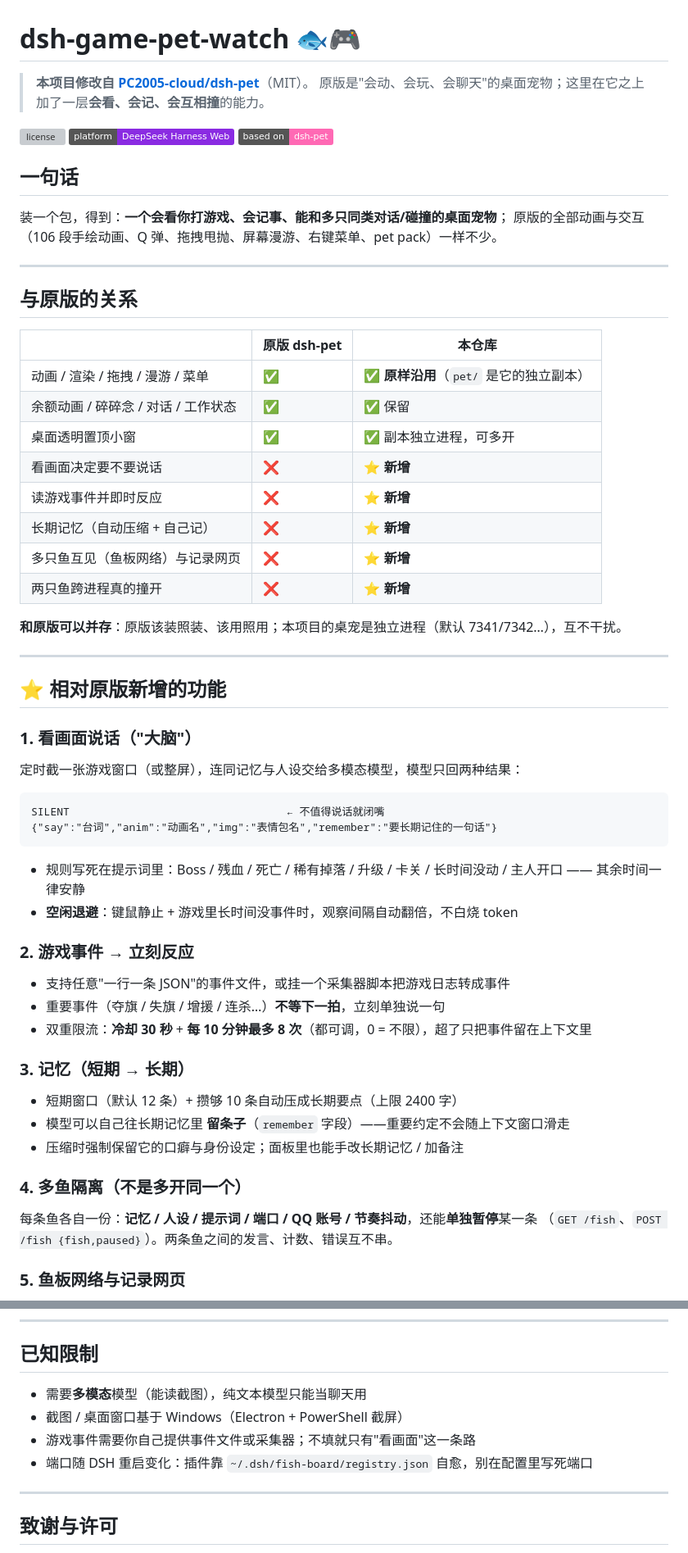
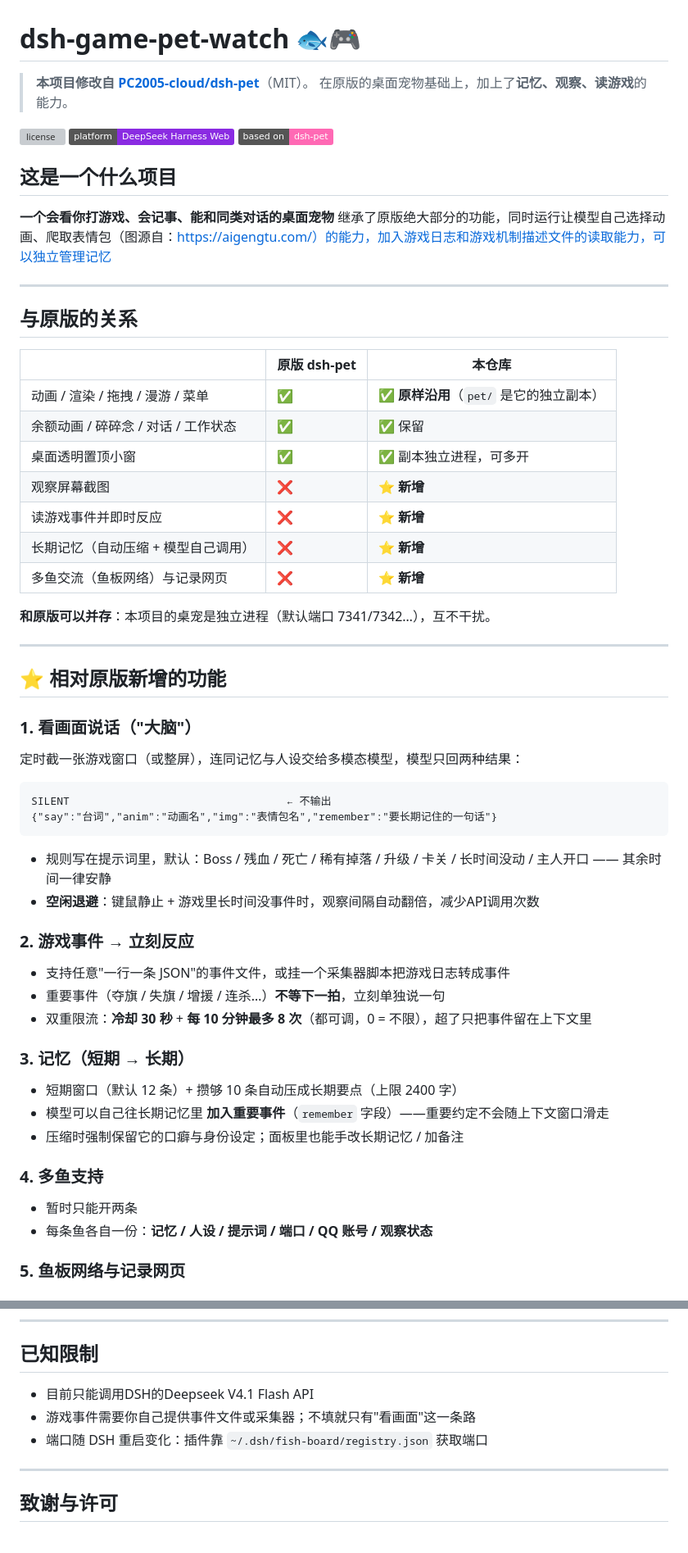
Before and after one commit to SCP173JThePeanut/dsh-game-pet-watch, a Markdown page: README.md, 2 parts joined by grey strips. Shown at 82% size. Rendered like a GitHub page; badges without logos; grey boxes are pictures that could not be loaded.

Commit message:
Revise README for clarity and feature updates
Updated project description and features in README.

````diff
--- a/README.md
+++ b/README.md
@@ -1,7 +1,7 @@
 # dsh-game-pet-watch 🐟🎮
 
 > **本项目修改自 [PC2005-cloud/dsh-pet](https://github.com/PC2005-cloud/dsh-pet)**（MIT）。
-> 原版是"会动、会玩、会聊天"的桌面宠物；这里在它之上加了一层**会看、会记、会互相撞**的能力。
+> 在原版的桌面宠物基础上，加上了**记忆、观察、读游戏**的能力。
 
 <p>
   <img alt="license" src="https://img.shields.io/github/license/SCP173JThePeanut/dsh-game-pet-watch?color=orange">
@@ -9,10 +9,10 @@
   <img alt="based on" src="https://img.shields.io/badge/based%20on-dsh--pet-ff69b4">
 </p>
 
-## 一句话
+## 这是一个什么项目
 
-装一个包，得到：**一个会看你打游戏、会记事、能和多只同类对话/碰撞的桌面宠物**；
-原版的全部动画与交互（106 段手绘动画、Q 弹、拖拽甩抛、屏幕漫游、右键菜单、pet pack）一样不少。
+**一个会看你打游戏、会记事、能和同类对话的桌面宠物**
+继承了原版绝大部分的功能，同时运行让模型自己选择动画、爬取表情包（图源自：https://aigengtu.com/）的能力，加入游戏日志和游戏机制描述文件的读取能力，可以独立管理记忆
 
 ---
 
@@ -23,13 +23,12 @@
 | 动画 / 渲染 / 拖拽 / 漫游 / 菜单 | ✅ | ✅ **原样沿用**（`pet/` 是它的独立副本） |
 | 余额动画 / 碎碎念 / 对话 / 工作状态 | ✅ | ✅ 保留 |
 | 桌面透明置顶小窗 | ✅ | ✅ 副本独立进程，可多开 |
-| 看画面决定要不要说话 | ❌ | ⭐ **新增** |
+| 观察屏幕截图 | ❌ | ⭐ **新增** |
 | 读游戏事件并即时反应 | ❌ | ⭐ **新增** |
-| 长期记忆（自动压缩 + 自己记） | ❌ | ⭐ **新增** |
-| 多只鱼互见（鱼板网络）与记录网页 | ❌ | ⭐ **新增** |
-| 两只鱼跨进程真的撞开 | ❌ | ⭐ **新增** |
+| 长期记忆（自动压缩 + 模型自己调用） | ❌ | ⭐ **新增** |
+| 多鱼交流（鱼板网络）与记录网页 | ❌ | ⭐ **新增** |
 
-**和原版可以并存**：原版该装照装、该用照用；本项目的桌宠是独立进程（默认 7341/7342…），互不干扰。
+**和原版可以并存**：本项目的桌宠是独立进程（默认端口 7341/7342…），互不干扰。
 
 ---
 
@@ -40,12 +39,12 @@
 定时截一张游戏窗口（或整屏），连同记忆与人设交给多模态模型，模型只回两种结果：
 
 ```
-SILENT                                  ← 不值得说话就闭嘴
+SILENT                                  ← 不输出
 {"say":"台词","anim":"动画名","img":"表情包名","remember":"要长期记住的一句话"}
 ```
 
-- 规则写死在提示词里：Boss / 残血 / 死亡 / 稀有掉落 / 升级 / 卡关 / 长时间没动 / 主人开口 —— 其余时间一律安静
-- **空闲退避**：键鼠静止 + 游戏里长时间没事件时，观察间隔自动翻倍，不白烧 token
+- 规则写在提示词里，默认：Boss / 残血 / 死亡 / 稀有掉落 / 升级 / 卡关 / 长时间没动 / 主人开口 —— 其余时间一律安静
+- **空闲退避**：键鼠静止 + 游戏里长时间没事件时，观察间隔自动翻倍，减少API调用次数
 
 ### 2. 游戏事件 → 立刻反应
 
@@ -56,13 +55,13 @@ SILENT                                  ← 不值得说话就闭嘴
 ### 3. 记忆（短期 → 长期）
 
 - 短期窗口（默认 12 条）+ 攒够 10 条自动压成长期要点（上限 2400 字）
-- 模型可以自己往长期记忆里 **留条子**（`remember` 字段）——重要约定不会随上下文窗口滑走
+- 模型可以自己往长期记忆里 **加入重要事件**（`remember` 字段）——重要约定不会随上下文窗口滑走
 - 压缩时强制保留它的口癖与身份设定；面板里也能手改长期记忆 / 加备注
 
-### 4. 多鱼隔离（不是多开同一个）
+### 4. 多鱼支持
 
-每条鱼各自一份：**记忆 / 人设 / 提示词 / 端口 / QQ 账号 / 节奏抖动**，还能**单独暂停**某一条
-（`GET /fish`、`POST /fish {fish,paused}`）。两条鱼之间的发言、计数、错误互不串。
+- 暂时只能开两条
+- 每条鱼各自一份：**记忆 / 人设 / 提示词 / 端口 / QQ 账号 / 观察状态**
 
 ### 5. 鱼板网络与记录网页
 
@@ -125,10 +118,9 @@ dsh plugin --profile desktop add ./dsh-game-pet-watch-1.4.0.tgz
 
 ## 已知限制
 
-- 需要**多模态**模型（能读截图），纯文本模型只能当聊天用
-- 截图 / 桌面窗口基于 Windows（Electron + PowerShell 截屏）
+- 目前只能调用DSH的Deepseek V4.1 Flash API
 - 游戏事件需要你自己提供事件文件或采集器；不填就只有"看画面"这一条路
-- 端口随 DSH 重启变化：插件靠 `~/.dsh/fish-board/registry.json` 自愈，别在配置里写死端口
+- 端口随 DSH 重启变化：插件靠 `~/.dsh/fish-board/registry.json` 获取端口
 
 ---
 
````
Also changed, not shown: other parts of README.md (+3 -9 lines).
